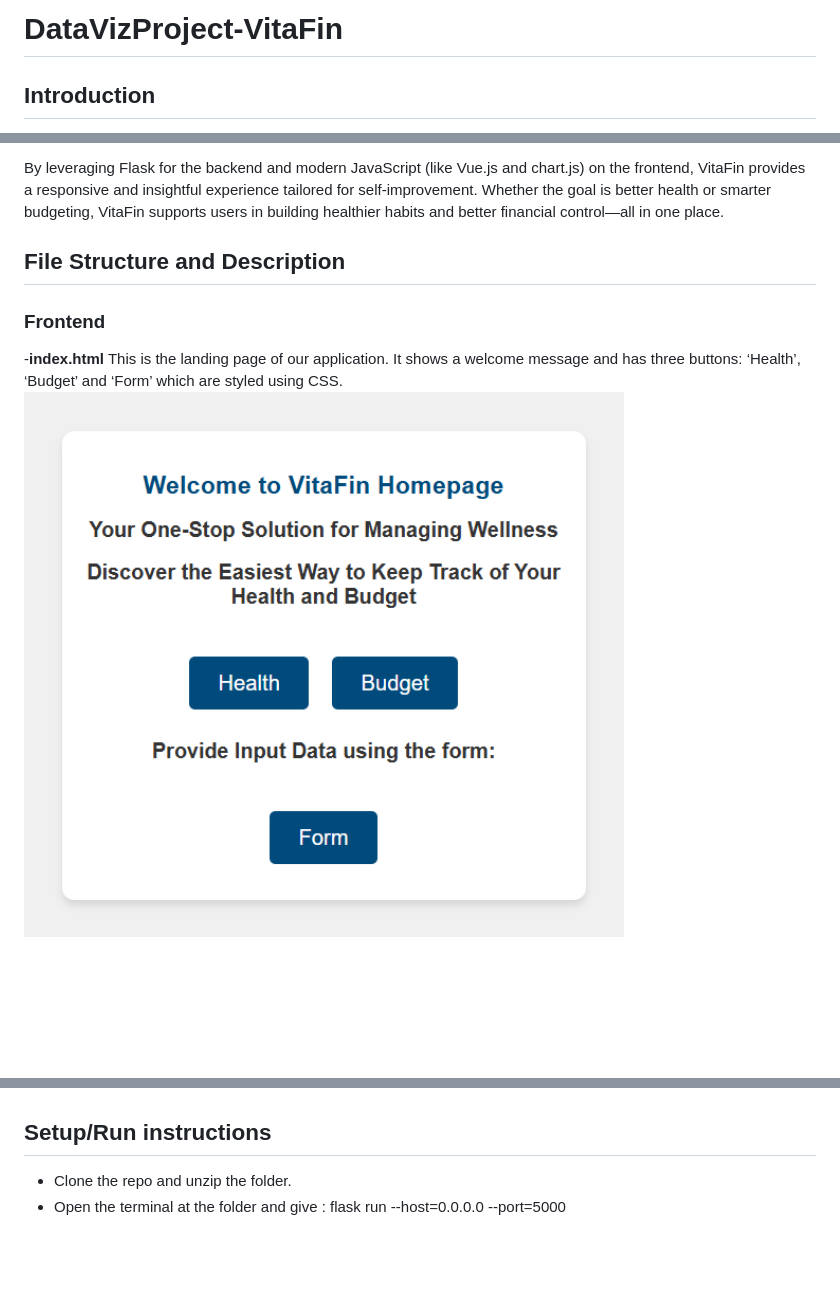
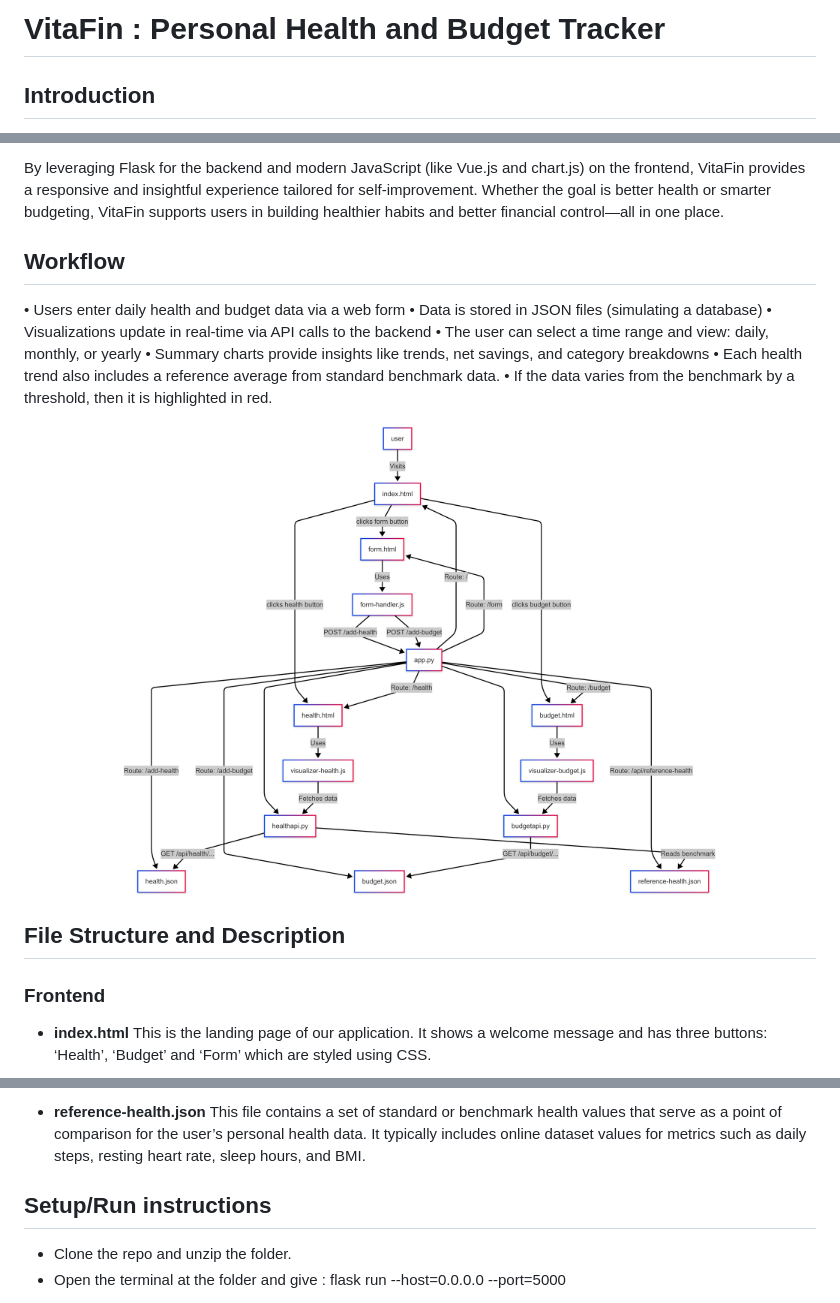
Before and after one commit to ApurvaMandalika9/DataVizProject-VitaFin, a Markdown page: README.md, 3 parts joined by grey strips. GitHub-like rendering; pictures changed too: FlowChart.png (added); blank space fills up the shorter version.

```diff
--- a/README.md
+++ b/README.md
@@ -1,4 +1,4 @@
-# DataVizProject-VitaFin
+# VitaFin : Personal Health and Budget Tracker
 
 ## Introduction
 In today’s fast-paced lifestyle, maintaining a healthy balance between physical well-being and financial
@@ -21,11 +21,24 @@ VitaFin provides a responsive and insightful experience tailored for self-improv
 the goal is better health or smarter budgeting, VitaFin supports users in building healthier habits
 and better financial control—all in one place.
 
+
+## Workflow
+• Users enter daily health and budget data via a web form
+• Data is stored in JSON files (simulating a database)
+• Visualizations update in real-time via API calls to the backend
+• The user can select a time range and view: daily, monthly, or yearly
+• Summary charts provide insights like trends, net savings, and category breakdowns
+• Each health trend also includes a reference average from standard benchmark data.
+• If the data varies from the benchmark by a threshold, then it is highlighted in red.
+
+<p align="center">
+    <img src="FlowChart.png" alt="Workflow" width="600">
+</p>
+
 ## File Structure and Description
 
 ### Frontend
 
--**index.html** This is the landing page of our application. It shows a welcome message and has
+- **index.html** This is the landing page of our application. It shows a welcome message and has
 three buttons: ‘Health’, ‘Budget’ and ‘Form’ which are styled using CSS.
-<img src="Homepage.png" alt="Homepage" width="600">
 
@@ -48,3 +112,7 @@ allow users to adjust the time range of displayed data.
+- **reference-health.json** This file contains a set of standard or benchmark health values
+that serve as a point of comparison for the user’s personal health data. It typically includes
+online dataset values for metrics such as daily steps, resting heart rate, sleep hours, and
+BMI.
 
 
 ## Setup/Run instructions
```
Also changed, not shown: other parts of README.md (+54 -3 lines), Budget_dashboard.png (added), Health-viz1.png (added), Health-viz2.png (added).
